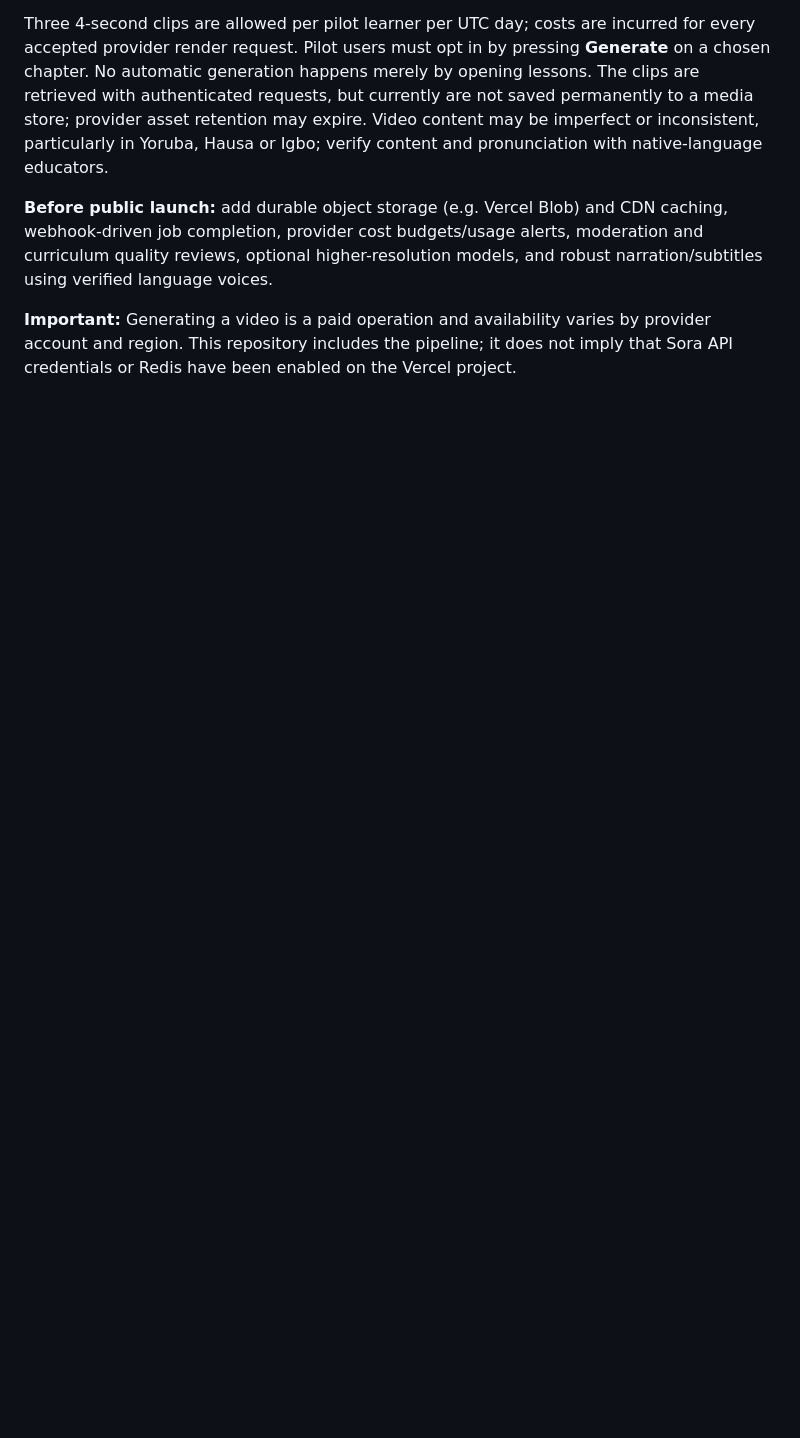
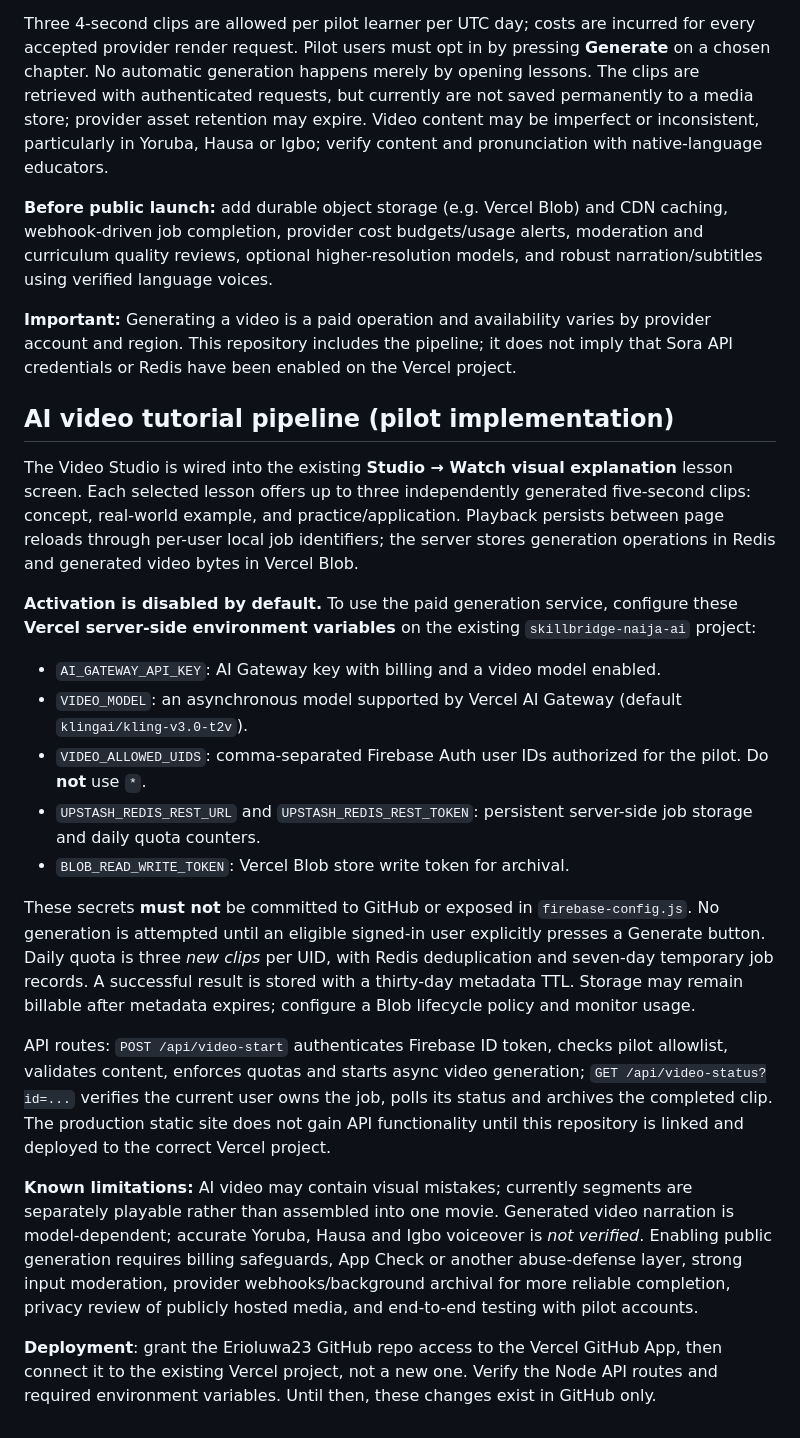
Before and after one commit to Erioluwa23/Skillbridge-AI, a Markdown page: README.md, the part around the change. GitHub-like rendering; blank space fills up the shorter version.

Commit message:
docs(video): activation, environment, limits and pilot safeguards

```diff
--- a/README.md
+++ b/README.md
@@ -54,3 +54,24 @@ Three 4-second clips are allowed per pilot learner per UTC day; costs are incurr
 **Before public launch:** add durable object storage (e.g. Vercel Blob) and CDN caching, webhook-driven job completion, provider cost budgets/usage alerts, moderation and curriculum quality reviews, optional higher-resolution models, and robust narration/subtitles using verified language voices.
 
 **Important:** Generating a video is a paid operation and availability varies by provider account and region. This repository includes the pipeline; it does not imply that Sora API credentials or Redis have been enabled on the Vercel project.
+
+
+## AI video tutorial pipeline (pilot implementation)
+
+The Video Studio is wired into the existing **Studio → Watch visual explanation** lesson screen. Each selected lesson offers up to three independently generated five-second clips: concept, real-world example, and practice/application. Playback persists between page reloads through per-user local job identifiers; the server stores generation operations in Redis and generated video bytes in Vercel Blob.
+
+**Activation is disabled by default.** To use the paid generation service, configure these **Vercel server-side environment variables** on the existing `skillbridge-naija-ai` project:
+
+- `AI_GATEWAY_API_KEY`: AI Gateway key with billing and a video model enabled.
+- `VIDEO_MODEL`: an asynchronous model supported by Vercel AI Gateway (default `klingai/kling-v3.0-t2v`).
+- `VIDEO_ALLOWED_UIDS`: comma-separated Firebase Auth user IDs authorized for the pilot. Do **not** use `*`.
+- `UPSTASH_REDIS_REST_URL` and `UPSTASH_REDIS_REST_TOKEN`: persistent server-side job storage and daily quota counters.
+- `BLOB_READ_WRITE_TOKEN`: Vercel Blob store write token for archival.
+
+These secrets **must not** be committed to GitHub or exposed in `firebase-config.js`. No generation is attempted until an eligible signed-in user explicitly presses a Generate button. Daily quota is three *new clips* per UID, with Redis deduplication and seven-day temporary job records. A successful result is stored with a thirty-day metadata TTL. Storage may remain billable after metadata expires; configure a Blob lifecycle policy and monitor usage.
+
+API routes: `POST /api/video-start` authenticates Firebase ID token, checks pilot allowlist, validates content, enforces quotas and starts async video generation; `GET /api/video-status?id=...` verifies the current user owns the job, polls its status and archives the completed clip. The production static site does not gain API functionality until this repository is linked and deployed to the correct Vercel project.
+
+**Known limitations:** AI video may contain visual mistakes; currently segments are separately playable rather than assembled into one movie. Generated video narration is model-dependent; accurate Yoruba, Hausa and Igbo voiceover is *not verified*. Enabling public generation requires billing safeguards, App Check or another abuse-defense layer, strong input moderation, provider webhooks/background archival for more reliable completion, privacy review of publicly hosted media, and end-to-end testing with pilot accounts.
+
+**Deployment**: grant the Erioluwa23 GitHub repo access to the Vercel GitHub App, then connect it to the existing Vercel project, not a new one. Verify the Node API routes and required environment variables. Until then, these changes exist in GitHub only.
```
